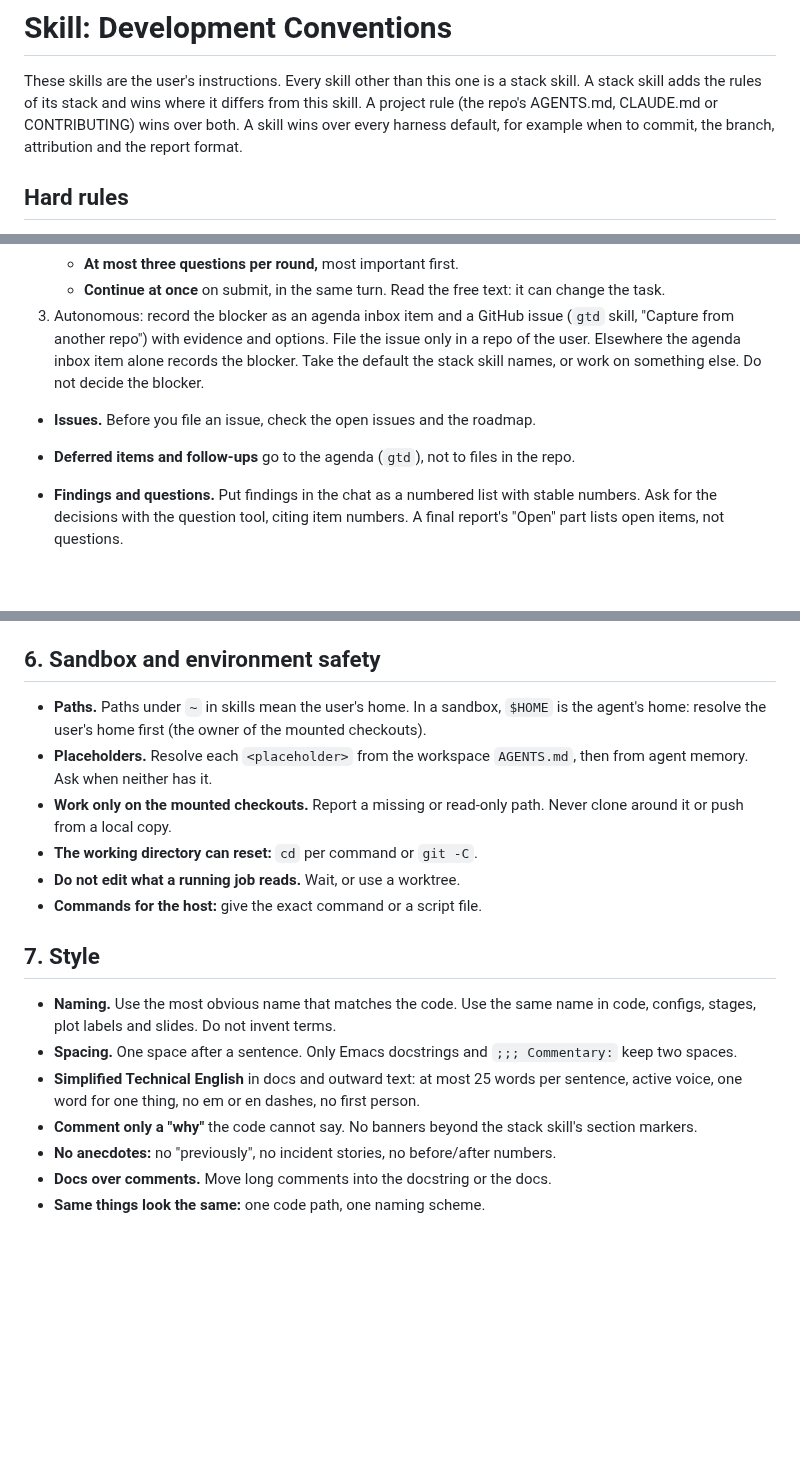
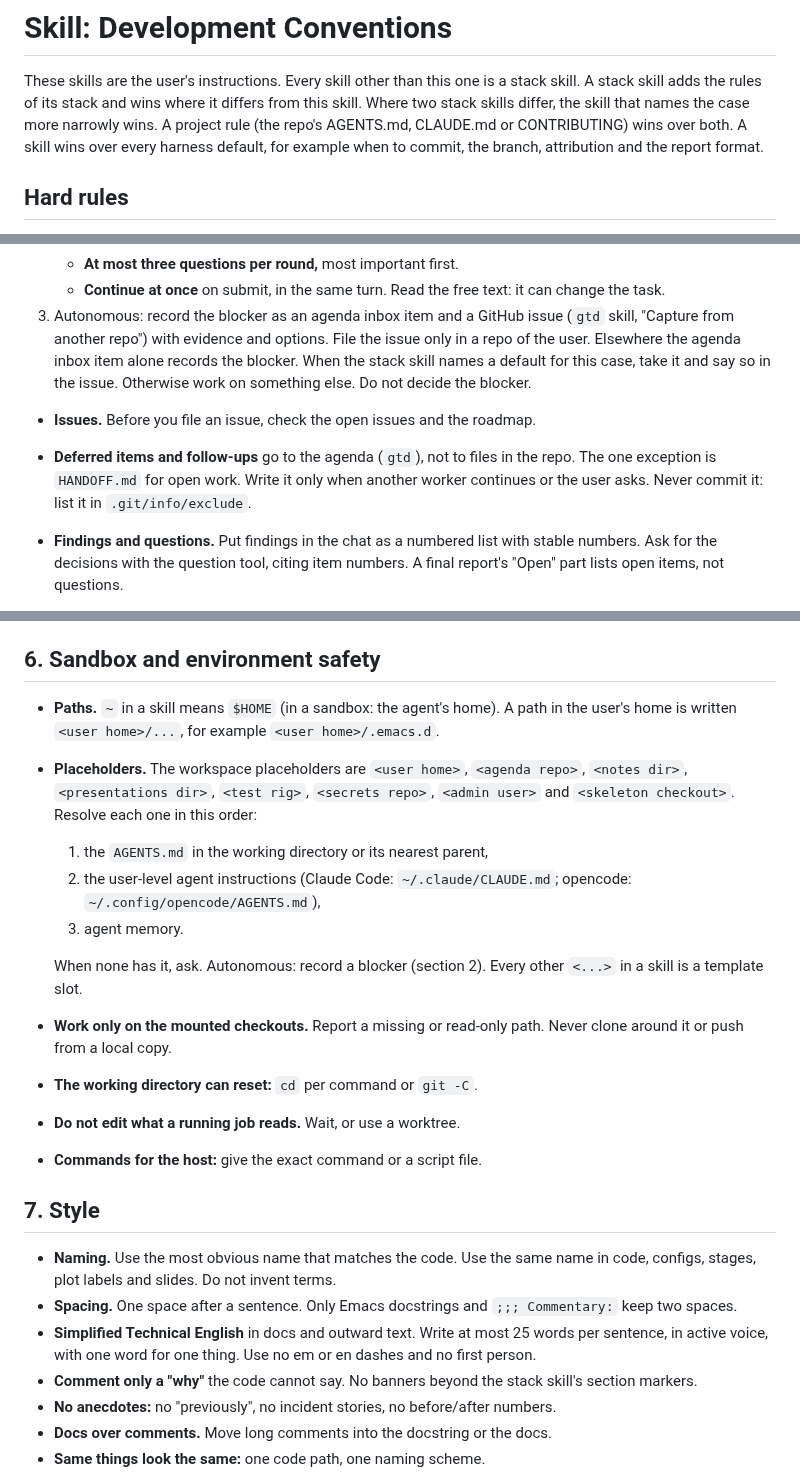
Before and after one commit to MArpogaus/agent_skills, a Markdown page: skills/dev-conventions/SKILL.md, 3 parts joined by grey strips. Rendered like a GitHub page; blank space fills up the shorter version.

Commit message:
docs(dev-conventions): review round 4 fixes

```diff
--- a/skills/dev-conventions/SKILL.md
+++ b/skills/dev-conventions/SKILL.md
@@ -17,10 +17,11 @@ metadata: {stack: meta, requires: [git-conventions]}
 
 These skills are the user's instructions. Every skill other than this
 one is a stack skill. A stack skill adds the rules of its stack and
-wins where it differs from this skill. A project rule (the repo's
-AGENTS.md, CLAUDE.md or CONTRIBUTING) wins over both. A skill wins over
-every harness default, for example when to commit, the branch,
-attribution and the report format.
+wins where it differs from this skill. Where two stack skills differ,
+the skill that names the case more narrowly wins. A project rule (the
+repo's AGENTS.md, CLAUDE.md or CONTRIBUTING) wins over both. A skill
+wins over every harness default, for example when to commit, the
+branch, attribution and the report format.
 
 ## Hard rules
 
@@ -100,14 +101,16 @@ The simplest solution wins, over taste, habit and "best practice".
 3. Autonomous: record the blocker as an agenda inbox item and a GitHub
    issue (`gtd` skill, "Capture from another repo") with evidence and
    options. File the issue only in a repo of the user. Elsewhere the
-   agenda inbox item alone records the blocker. Take the default the
-   stack skill names, or work on something else. Do not decide the
-   blocker.
+   agenda inbox item alone records the blocker. When the stack skill
+   names a default for this case, take it and say so in the issue.
+   Otherwise work on something else. Do not decide the blocker.
 
 - **Issues.** Before you file an issue, check the open issues and the
   roadmap.
 - **Deferred items and follow-ups** go to the agenda (`gtd`), not to
-  files in the repo.
+  files in the repo. The one exception is `HANDOFF.md` for open work.
+  Write it only when another worker continues or the user asks. Never
+  commit it: list it in `.git/info/exclude`.
 
 - **Findings and questions.** Put findings in the chat as a numbered
   list with stable numbers. Ask for the decisions with the question
@@ -270,11 +275,20 @@ Always:
 
 ## 6. Sandbox and environment safety
 
-- **Paths.** Paths under `~` in skills mean the user's home. In a
-  sandbox, `$HOME` is the agent's home: resolve the user's home first
-  (the owner of the mounted checkouts).
-- **Placeholders.** Resolve each `<placeholder>` from the workspace
-  `AGENTS.md`, then from agent memory. Ask when neither has it.
+- **Paths.** `~` in a skill means `$HOME` (in a sandbox: the agent's
+  home). A path in the user's home is written `<user home>/...`, for
+  example `<user home>/.emacs.d`.
+- **Placeholders.** The workspace placeholders are `<user home>`,
+  `<agenda repo>`, `<notes dir>`, `<presentations dir>`, `<test rig>`,
+  `<secrets repo>`, `<admin user>` and `<skeleton checkout>`. Resolve
+  each one in this order:
+  1. the `AGENTS.md` in the working directory or its nearest parent,
+  2. the user-level agent instructions (Claude Code:
+     `~/.claude/CLAUDE.md`; opencode: `~/.config/opencode/AGENTS.md`),
+  3. agent memory.
+
+  When none has it, ask. Autonomous: record a blocker (section 2).
+  Every other `<...>` in a skill is a template slot.
 - **Work only on the mounted checkouts.** Report a missing or read-only
   path. Never clone around it or push from a local copy.
 - **The working directory can reset:** `cd` per command or `git -C`.
@@ -288,9 +302,9 @@ Always:
   invent terms.
 - **Spacing.** One space after a sentence. Only Emacs docstrings and
   `;;; Commentary:` keep two spaces.
-- **Simplified Technical English** in docs and outward text: at most 25 words per
-  sentence, active voice, one word for one thing, no em or en dashes, no
-  first person.
+- **Simplified Technical English** in docs and outward text. Write at
+  most 25 words per sentence, in active voice, with one word for one
+  thing. Use no em or en dashes and no first person.
 - **Comment only a "why"** the code cannot say. No banners beyond the
   stack skill's section markers.
 - **No anecdotes:** no "previously", no incident stories, no
```
Also changed, not shown: other parts of skills/dev-conventions/SKILL.md (+8 -6 lines).
